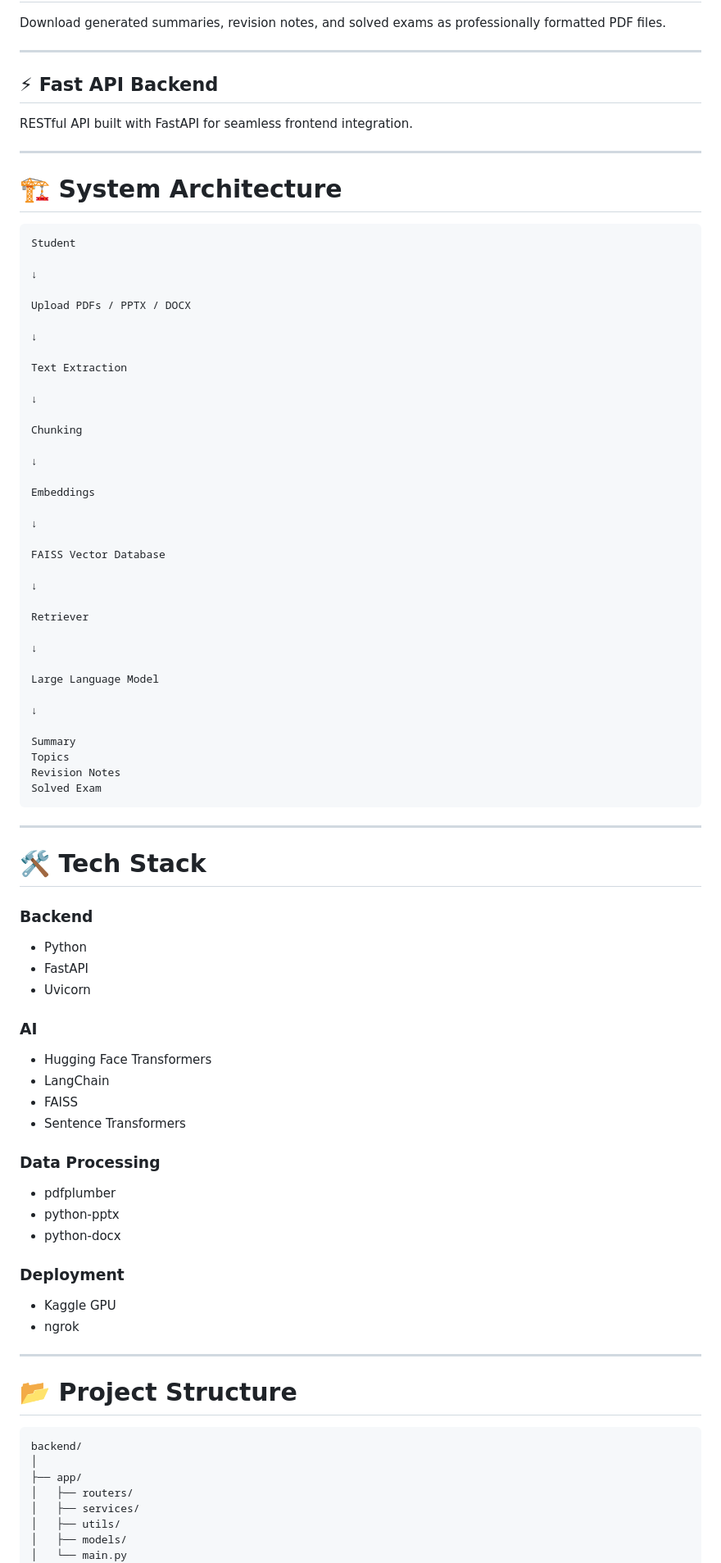
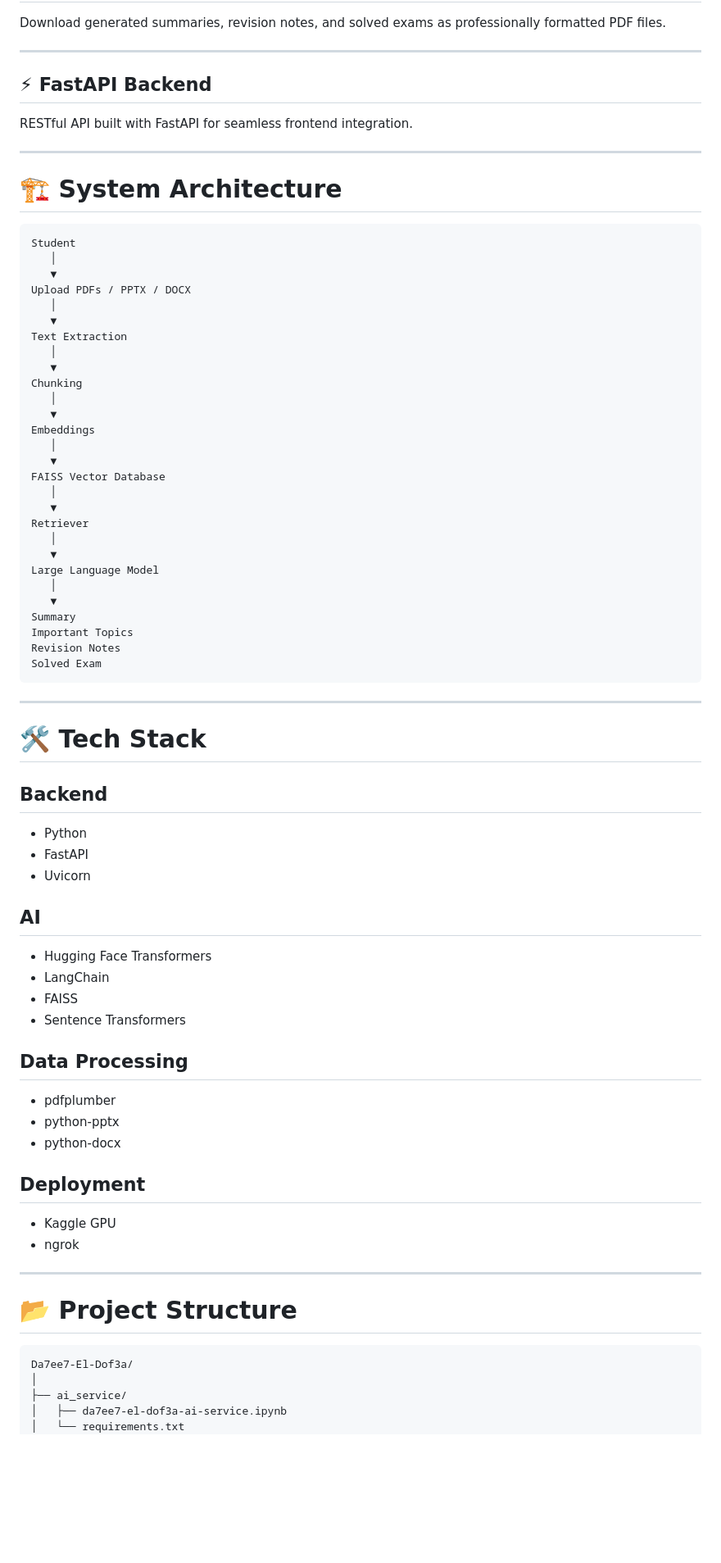
Before and after one commit to AyaAbdelwahabAbdelhafez/Da7ee7-El-Dof3a, a Markdown page: README.md, the part around one of its changes. Shown at 82% size. GitHub-like rendering; blank space fills up the shorter version.

````diff
--- a/README.md
+++ b/README.md
@@ -92,7 +82,7 @@ Download generated summaries, revision notes, and solved exams as professionally
 
 ---
 
-## ⚡ Fast API Backend
+## ⚡ FastAPI Backend
 
 RESTful API built with FastAPI for seamless frontend integration.
 
@@ -102,39 +92,31 @@ RESTful API built with FastAPI for seamless frontend integration.
 
 ```text
 Student
-
-↓
-
+   │
+   ▼
 Upload PDFs / PPTX / DOCX
-
-↓
-
+   │
+   ▼
 Text Extraction
-
-↓
-
+   │
+   ▼
 Chunking
-
-↓
-
+   │
+   ▼
 Embeddings
-
-↓
-
+   │
+   ▼
 FAISS Vector Database
-
-↓
-
+   │
+   ▼
 Retriever
-
-↓
-
+   │
+   ▼
 Large Language Model
-
-↓
-
+   │
+   ▼
 Summary
-Topics
+Important Topics
 Revision Notes
 Solved Exam
 ```
@@ -143,26 +125,26 @@ Solved Exam
 
 # 🛠️ Tech Stack
 
-### Backend
+## Backend
 
 - Python
 - FastAPI
 - Uvicorn
 
-### AI
+## AI
 
 - Hugging Face Transformers
 - LangChain
 - FAISS
 - Sentence Transformers
 
-### Data Processing
+## Data Processing
 
 - pdfplumber
 - python-pptx
 - python-docx
 
-### Deployment
+## Deployment
 
 - Kaggle GPU
 - ngrok
@@ -172,12 +154,9 @@ Solved Exam
 # 📂 Project Structure
 
 ```text
-backend/
+Da7ee7-El-Dof3a/
 │
-├── app/
-│   ├── routers/
-│   ├── services/
-│   ├── utils/
-│   ├── models/
-│   └── main.py
+├── ai_service/
+│   ├── da7ee7-el-dof3a-ai-service.ipynb
+│   └── requirements.txt
 │
````
Also changed, not shown: other parts of README.md (+32 -52 lines).
